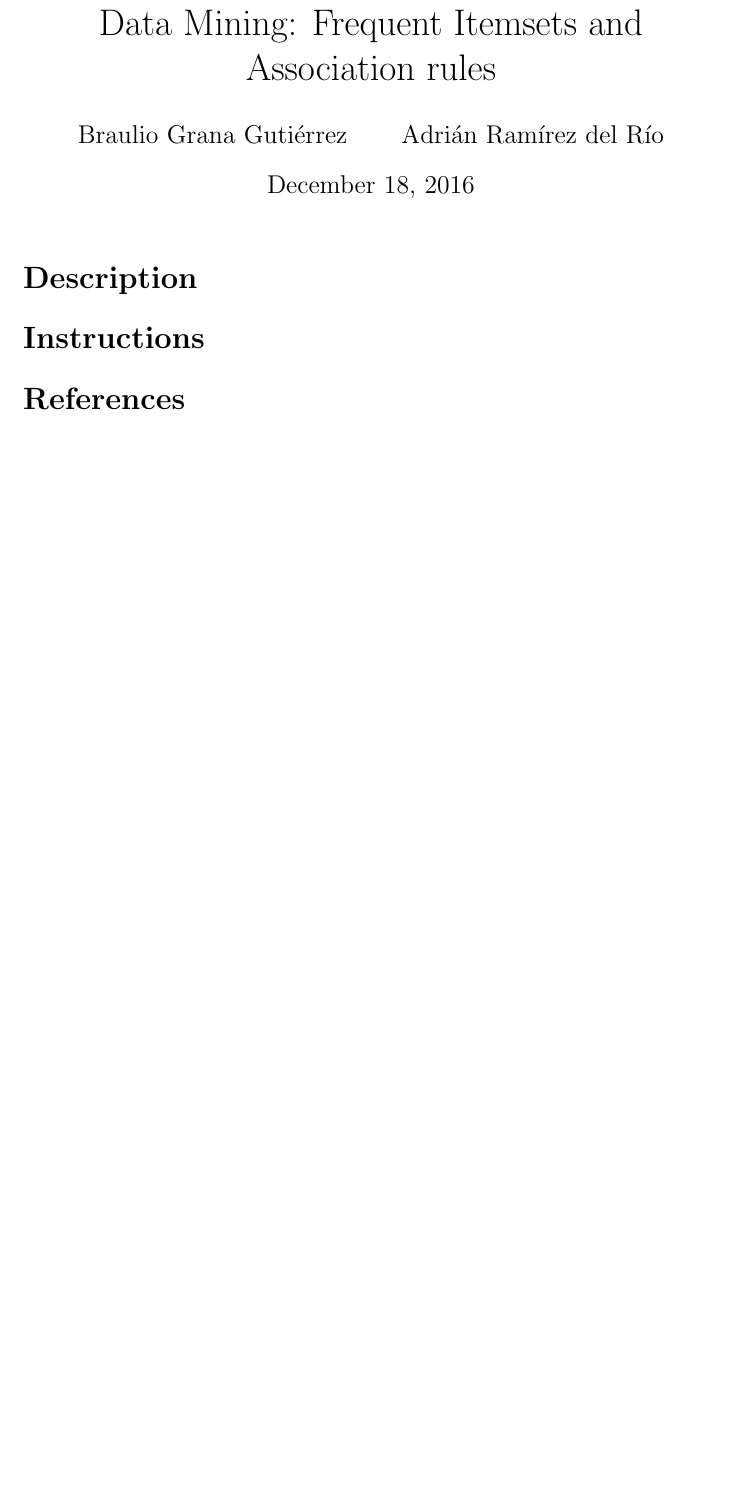
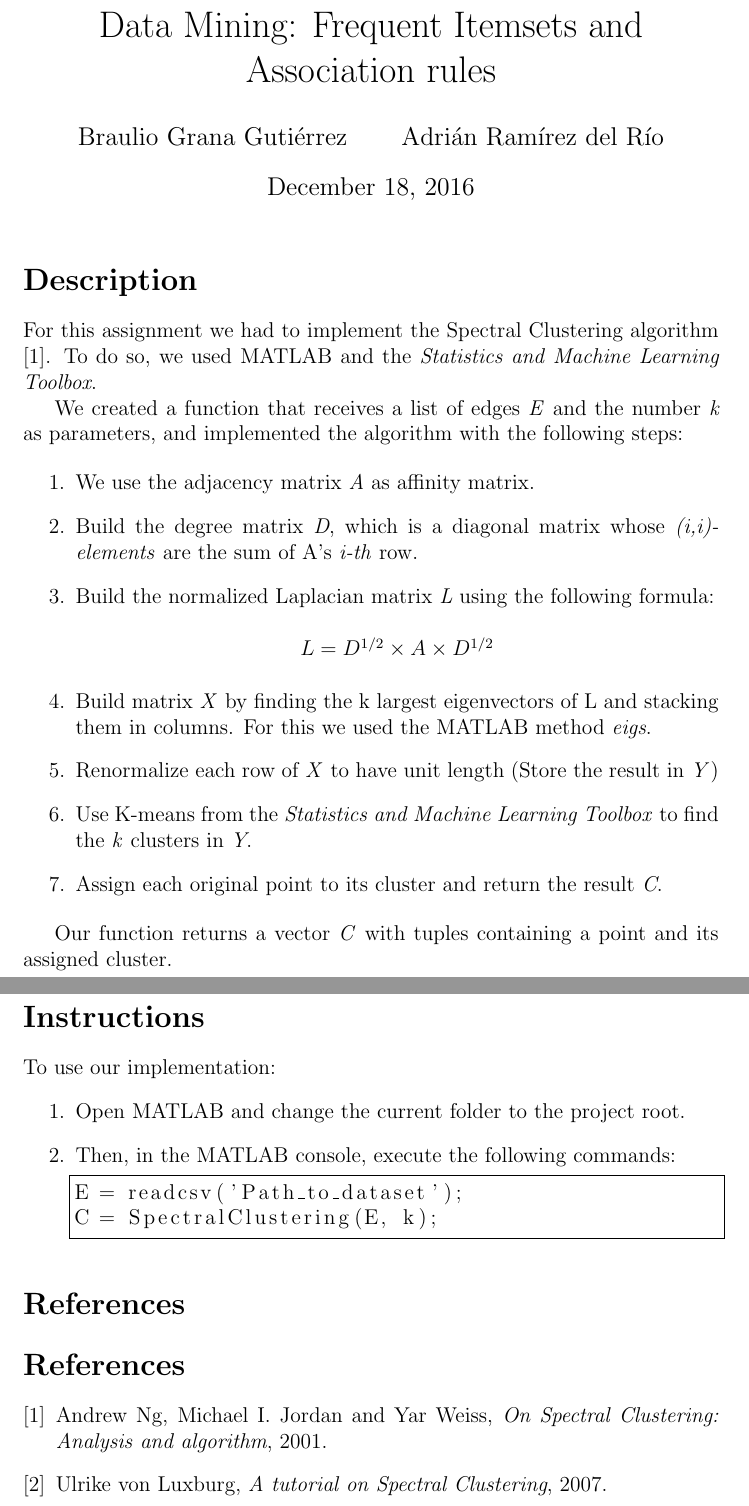
Before and after one commit to bgrana/DM_Graphs, a LaTeX document (docs/report.tex): part of the page before the commit and two parts of pages 1 and 2 of 2 after it, the two joined at a grey line, cut so that both start at the same text, the shorter picture padded with empty space. Compiled offline with pdfLaTeX.

Commit message:
Add report body

```diff
--- a/docs/report.tex
+++ b/docs/report.tex
@@ -1,4 +1,6 @@
 \documentclass[12pt, a4paper]{article}
+
+\usepackage{listings}
 
 %opening
 \title{Data Mining: Frequent Itemsets and Association rules}
@@ -9,11 +11,52 @@
 \maketitle
 
 \section*{Description}
+For this assignment we had to implement the Spectral Clustering algorithm \cite{speclust01}. To do so, we used MATLAB and the \emph{Statistics and Machine Learning Toolbox}.
+
+We created a function that receives a list of edges \emph{E} and the number \emph{k} as parameters, and implemented the algorithm with the following steps:
+
+\begin{enumerate}
+\item We use the adjacency matrix \emph{A} as affinity matrix.
+\item Build the degree matrix \emph{D}, which is a diagonal matrix whose \emph{(i,i)-elements} are the sum of A's \emph{i-th} row.
+\item Build the normalized Laplacian matrix \emph{L} using the following formula:
+\begin{center}
+$L = D^{1/2} \times A \times D^{1/2}$
+\end{center}
+\item Build matrix \emph{X} by finding the k largest eigenvectors of L and stacking them in columns. For this we used the MATLAB method \emph{eigs}.
+\item Renormalize each row of \emph{X} to have unit length (Store the result in \emph{Y})
+\item Use K-means from the \emph{Statistics and Machine Learning Toolbox} to find the \emph{k} clusters in \emph{Y}.
+\item Assign each original point to its cluster and return the result \emph{C}.
+
+\end{enumerate}
+
+Our function returns a vector \emph{C} with tuples containing a point and its assigned cluster.
+
+\section*{Instructions}
+To use our implementation:
+\begin{enumerate}
+\item Open MATLAB and change the current folder to the project root.
+\item Then, in the MATLAB console, execute the following commands:
+\lstset{language=MATLAB}
+\begin{lstlisting}[frame=single]
+E = readcsv('Path_to_dataset');
+C = SpectralClustering(E, k);
+\end{lstlisting}
+\end{enumerate}
+
+\section*{References}
+\begin{thebibliography}{2}
+
+\bibitem{speclust01}
+  Andrew Ng, Michael I. Jordan and Yar Weiss,
+  \emph{On Spectral Clustering: Analysis and algorithm},
+  2001.
+
+\bibitem{luxburg07}
+  Ulrike von Luxburg,
+  \emph{A tutorial on Spectral Clustering},
+  2007.
+
+\end{thebibliography}
 
 
-\section*{Instructions}
-
-
-\section*{References}
-
 \end{document}
```
Also changed, not shown: docs/report.pdf.
